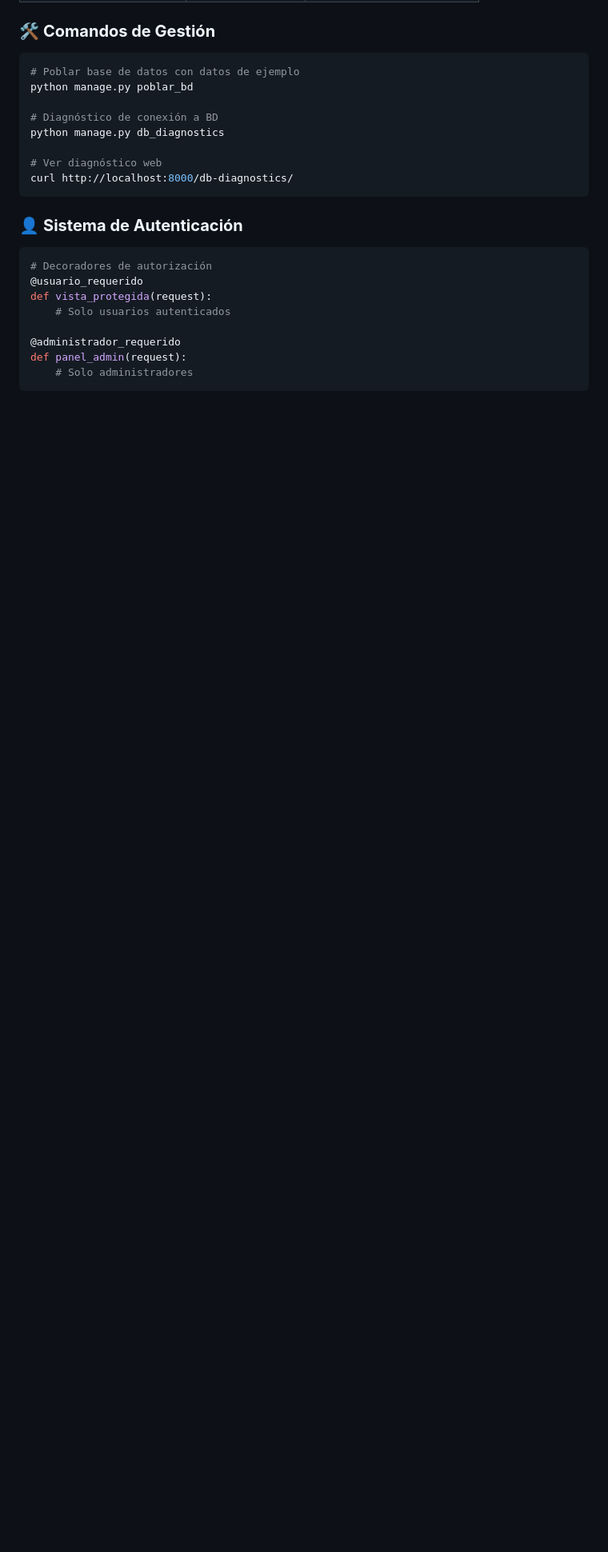
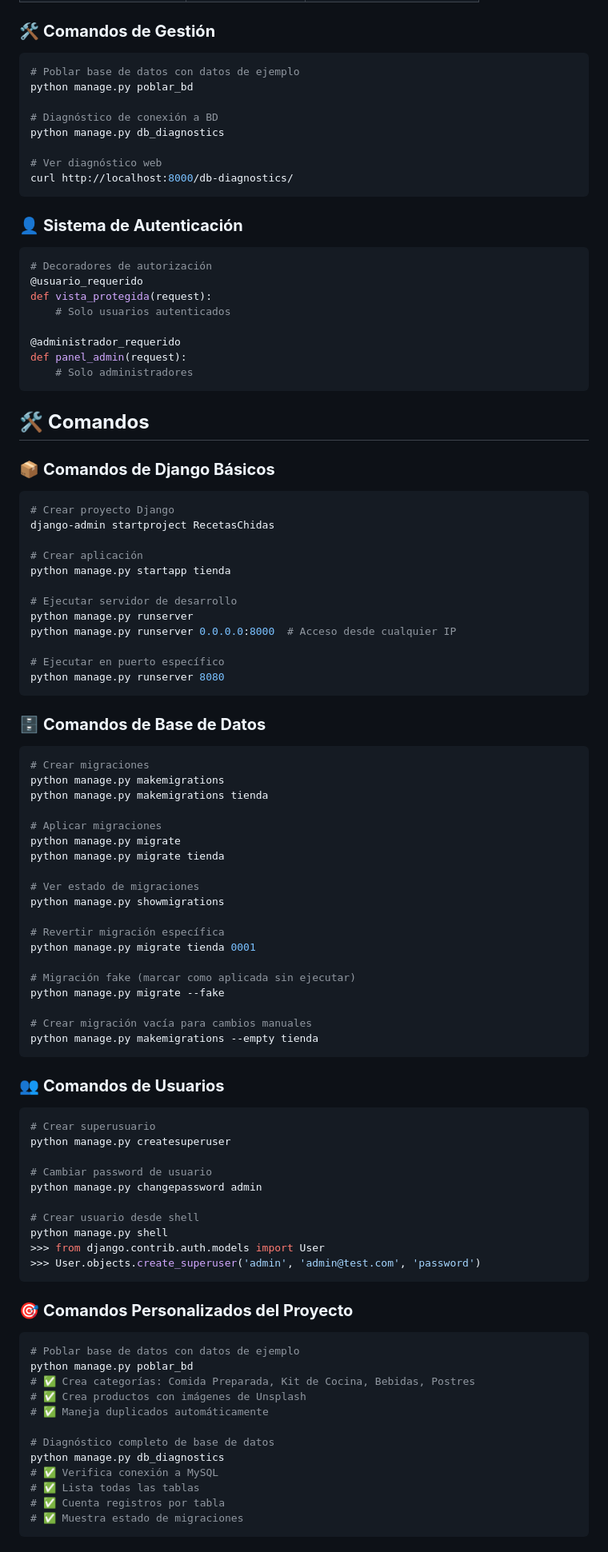
Before and after one commit to JAlcon00/RecetasChidas, a Markdown page: RecetasChidas/README.md, the part around one of its changes. Shown at 80% size. Drawn GitHub-style; blank space fills up the shorter version.

Commit message:
cambios en readme

````diff
--- a/RecetasChidas/README.md
+++ b/RecetasChidas/README.md
@@ -222,3 +223,78 @@ def panel_admin(request):
     # Solo administradores
 ```
 
+## 🛠️ **Comandos**
+
+### 📦 **Comandos de Django Básicos**
+
+```bash
+# Crear proyecto Django
+django-admin startproject RecetasChidas
+
+# Crear aplicación
+python manage.py startapp tienda
+
+# Ejecutar servidor de desarrollo
+python manage.py runserver
+python manage.py runserver 0.0.0.0:8000  # Acceso desde cualquier IP
+
+# Ejecutar en puerto específico
+python manage.py runserver 8080
+```
+
+### 🗄️ **Comandos de Base de Datos**
+
+```bash
+# Crear migraciones
+python manage.py makemigrations
+python manage.py makemigrations tienda
+
+# Aplicar migraciones
+python manage.py migrate
+python manage.py migrate tienda
+
+# Ver estado de migraciones
+python manage.py showmigrations
+
+# Revertir migración específica
+python manage.py migrate tienda 0001
+
+# Migración fake (marcar como aplicada sin ejecutar)
+python manage.py migrate --fake
+
+# Crear migración vacía para cambios manuales
+python manage.py makemigrations --empty tienda
+```
+
+### 👥 **Comandos de Usuarios**
+
+```bash
+# Crear superusuario
+python manage.py createsuperuser
+
+# Cambiar password de usuario
+python manage.py changepassword admin
+
+# Crear usuario desde shell
+python manage.py shell
+>>> from django.contrib.auth.models import User
+>>> User.objects.create_superuser('admin', 'admin@test.com', 'password')
+```
+
+### 🎯 **Comandos Personalizados del Proyecto**
+
+```bash
+# Poblar base de datos con datos de ejemplo
+python manage.py poblar_bd
+# ✅ Crea categorías: Comida Preparada, Kit de Cocina, Bebidas, Postres
+# ✅ Crea productos con imágenes de Unsplash
+# ✅ Maneja duplicados automáticamente
+
+# Diagnóstico completo de base de datos
+python manage.py db_diagnostics
+# ✅ Verifica conexión a MySQL
+# ✅ Lista todas las tablas
+# ✅ Cuenta registros por tabla
+# ✅ Muestra estado de migraciones
+```
+
````
Also changed, not shown: other parts of RecetasChidas/README.md (+184 -0 lines).
